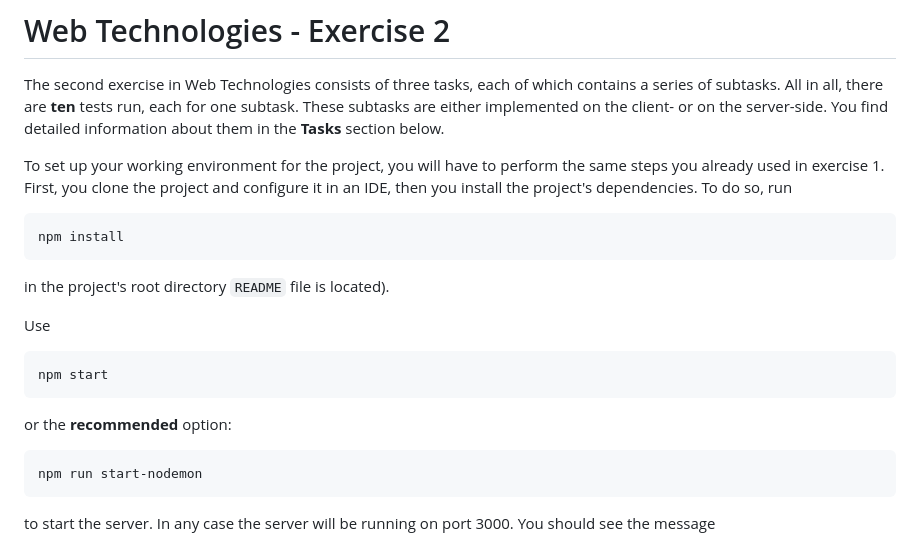
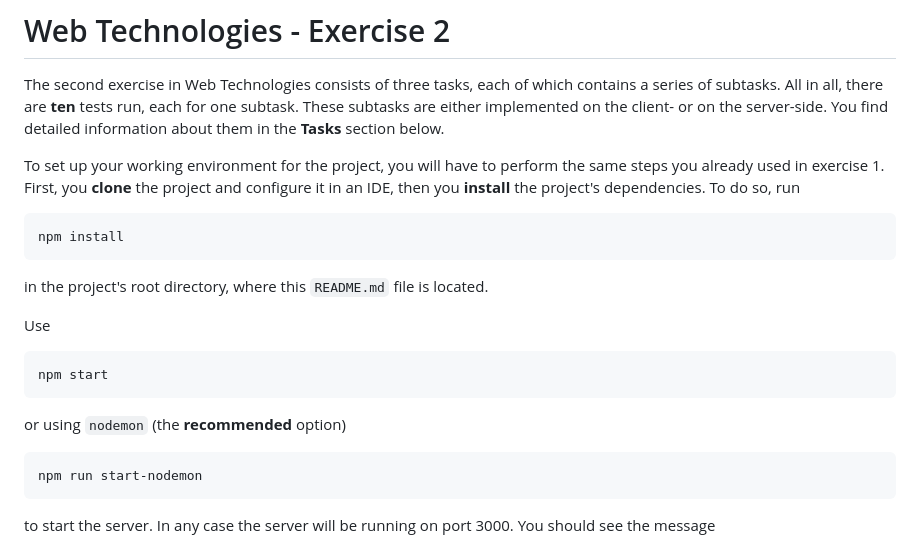
Before and after one commit to makuge/web23-exercise-2, a Markdown page: README.md, the part around one of its changes. Rendered like a GitHub page.

```diff
--- a/README.md
+++ b/README.md
@@ -2,17 +2,17 @@
 
 The second exercise in Web Technologies consists of three tasks, each of which contains a series of subtasks. All in all, there are **ten** tests run, each for one subtask. These subtasks are either implemented on the client- or on the server-side. You find detailed information about them in the **Tasks** section below.
 
-To set up your working environment for the project, you will have to perform the same steps you already used in exercise 1. First, you clone the project and configure it in an IDE, then you install the project's dependencies. To do so, run
+To set up your working environment for the project, you will have to perform the same steps you already used in exercise 1. First, you **clone** the project and configure it in an IDE, then you **install** the project's dependencies. To do so, run
 
     npm install
 
-in the project's root directory `README` file is located).
+in the project's root directory, where this `README.md` file is located.
 
 Use
 
     npm start
 
-or the **recommended** option:
+or using `nodemon` (the **recommended** option)
 
     npm run start-nodemon
 
```
Also changed, not shown: other parts of README.md (+29 -24 lines).
